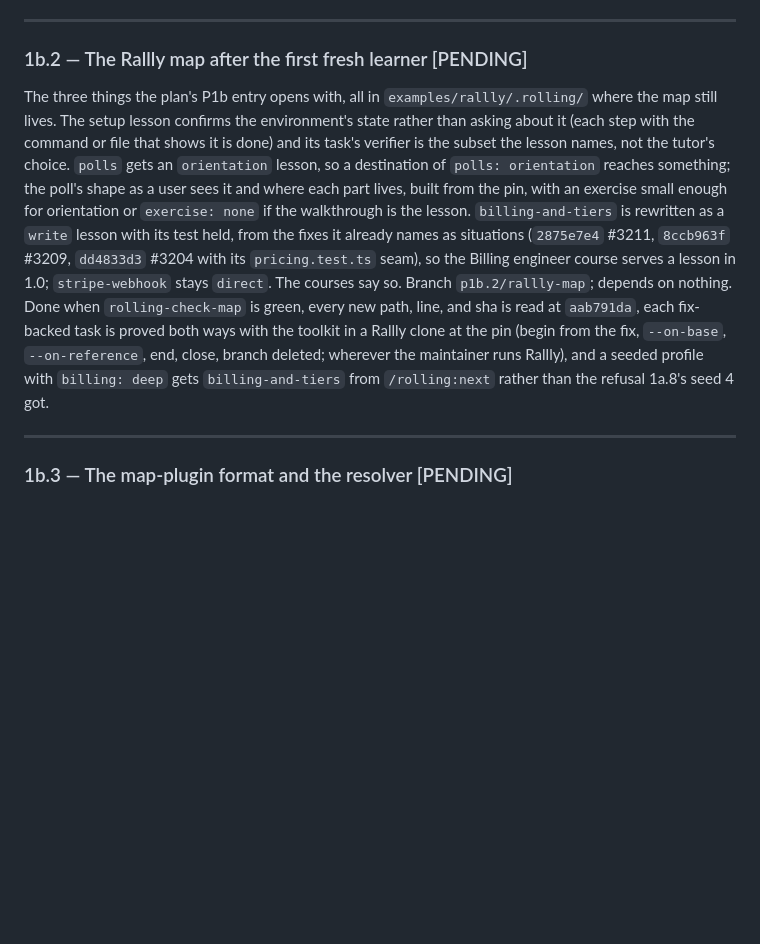
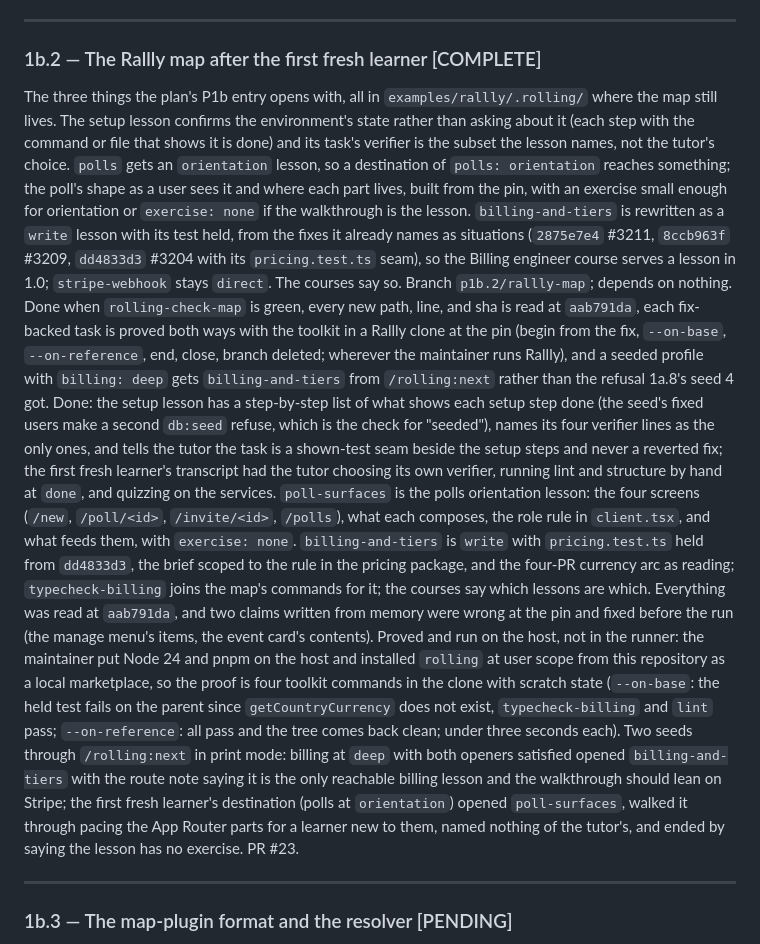
Before and after one commit to kurowski/rollingstart, a Markdown page: docs/plans/p1b-distribution.md, the part around the change. GitHub-like rendering; blank space fills up the shorter version.

Commit message:
plan: 1b.2 is complete, with the proof and route record, PR #23
Co-Authored-By: Claude Fable 5.1 <noreply@anthropic.com>

```diff
--- a/docs/plans/p1b-distribution.md
+++ b/docs/plans/p1b-distribution.md
@@ -114,7 +114,7 @@ PR #22.
 
 ---
 
-### 1b.2 — The Rallly map after the first fresh learner [PENDING]
+### 1b.2 — The Rallly map after the first fresh learner [COMPLETE]
 
 The three things the plan's P1b entry opens with, all in
 `examples/rallly/.rolling/` where the map still lives. The setup
@@ -137,7 +137,37 @@ in a Rallly clone at the pin (begin from the fix, `--on-base`,
 `--on-reference`, end, close, branch deleted; wherever the maintainer
 runs Rallly), and a seeded profile with `billing: deep` gets
 `billing-and-tiers` from `/rolling:next` rather than the refusal
-1a.8's seed 4 got.
+1a.8's seed 4 got. Done: the setup lesson has a step-by-step list of
+what shows each setup step done (the seed's fixed users make a second
+`db:seed` refuse, which is the check for "seeded"), names its four
+verifier lines as the only ones, and tells the tutor the task is a
+shown-test seam beside the setup steps and never a reverted fix; the
+first fresh learner's transcript had the tutor choosing its own
+verifier, running lint and structure by hand at `done`, and quizzing
+on the services. `poll-surfaces` is the polls orientation lesson: the
+four screens (`/new`, `/poll/<id>`, `/invite/<id>`, `/polls`), what
+each composes, the role rule in `client.tsx`, and what feeds them,
+with `exercise: none`. `billing-and-tiers` is `write` with
+`pricing.test.ts` held from `dd4833d3`, the brief scoped to the rule in
+the pricing package, and the four-PR currency arc as reading;
+`typecheck-billing` joins the map's commands for it; the courses say
+which lessons are which. Everything was read at `aab791da`, and two
+claims written from memory were wrong at the pin and fixed before
+the run (the manage menu's items, the event card's contents). Proved
+and run on the host, not in the runner: the maintainer put Node 24
+and pnpm on the host and installed `rolling` at user scope from this
+repository as a local marketplace, so the proof is four toolkit
+commands in the clone with scratch state (`--on-base`: the held test
+fails on the parent since `getCountryCurrency` does not exist,
+`typecheck-billing` and `lint` pass; `--on-reference`: all pass and
+the tree comes back clean; under three seconds each). Two seeds
+through `/rolling:next` in print mode: billing at `deep` with both
+openers satisfied opened `billing-and-tiers` with the route note
+saying it is the only reachable billing lesson and the walkthrough
+should lean on Stripe; the first fresh learner's destination (polls at
+`orientation`) opened `poll-surfaces`, walked it through pacing the
+App Router parts for a learner new to them, named nothing of the
+tutor's, and ended by saying the lesson has no exercise. PR #23.
 
 ---
 
```
